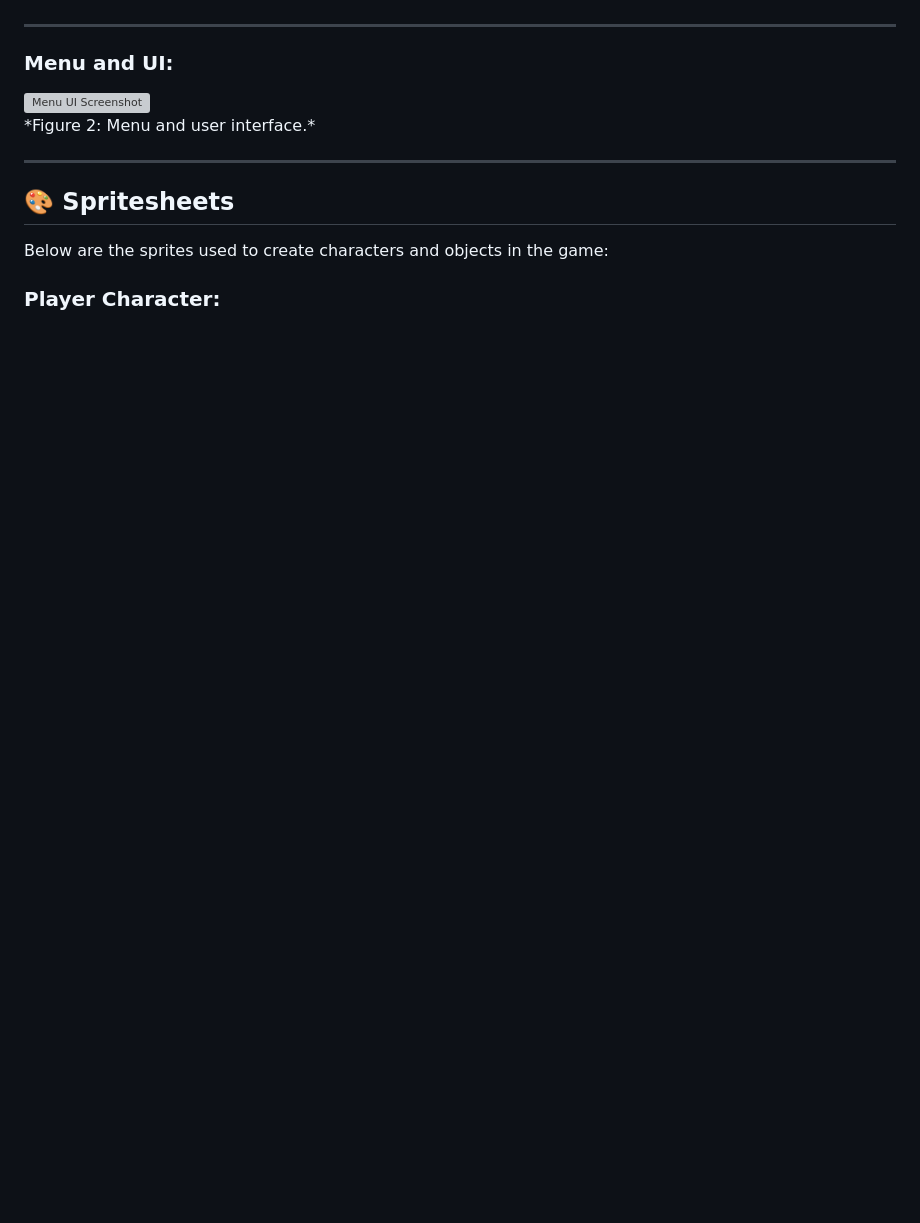
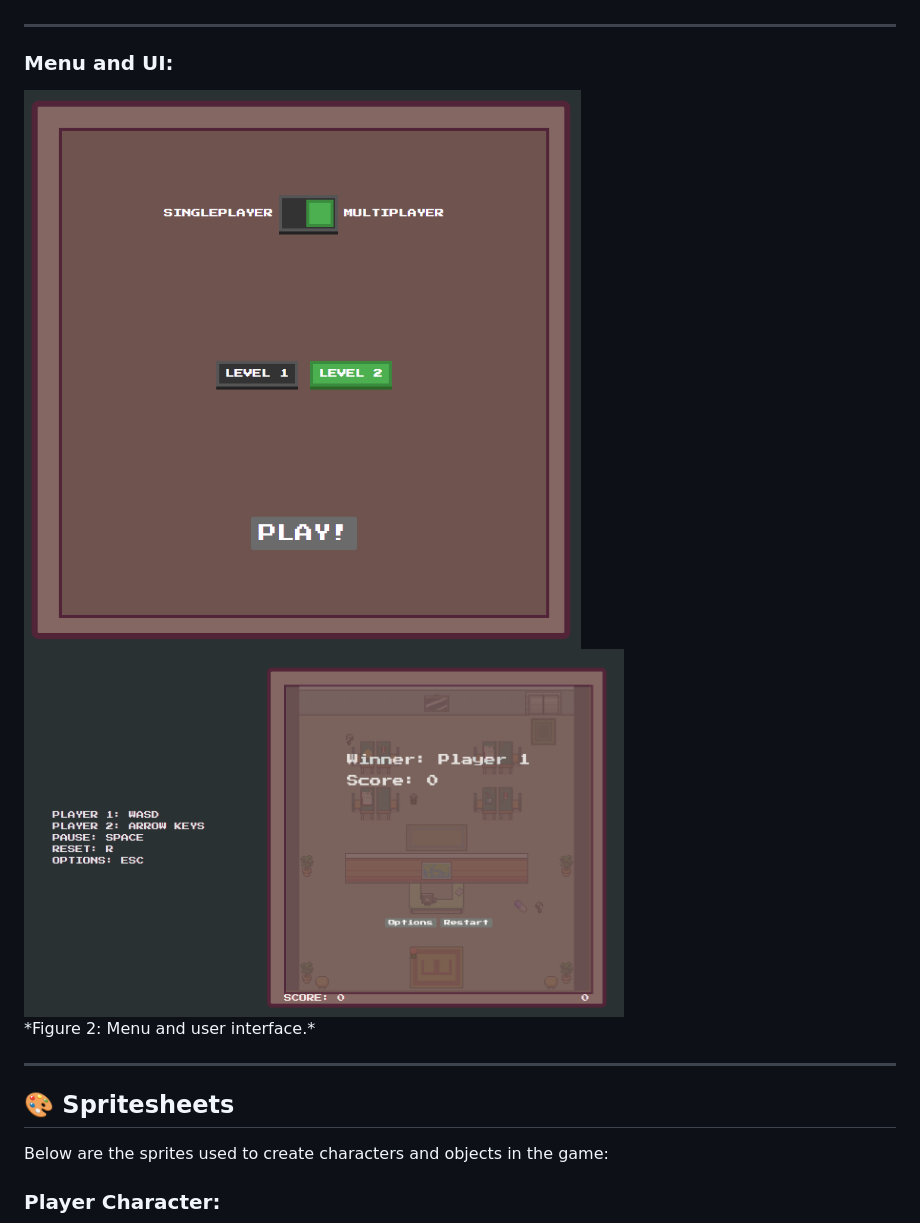
Before and after one commit to philipm15/CCL1, a Markdown page: README.md, the part around the change printed below. Drawn GitHub-style; pictures changed too: public/assets/screenshots/game_result.PNG (added), public/assets/screenshots/options.PNG (added); blank space fills up the shorter version; grey boxes are pictures that could not be loaded.

Commit message:
feat: add gameplay screenshots to readme, code cleanup

```diff
--- a/README.md
+++ b/README.md
@@ -22,7 +22,8 @@
 
 ### Menu and UI:
 <div style="text-align: center;">
-  <img src="menu.png" alt="Menu UI Screenshot" width="600">
+  <img src="public/assets/screenshots/options.PNG" alt="Menu UI Screenshot" width="600">
+  <img src="public/assets/screenshots/game_result.PNG" alt="Menu UI Screenshot" width="600">
   <p>*Figure 2: Menu and user interface.*</p>
 </div>
 
```
Also changed, not shown: other parts of README.md (+5 -4 lines), public/assets/screenshots/main_gameplay.png (added), public/assets/spritesheets/player.png (deleted), 10 other files.
